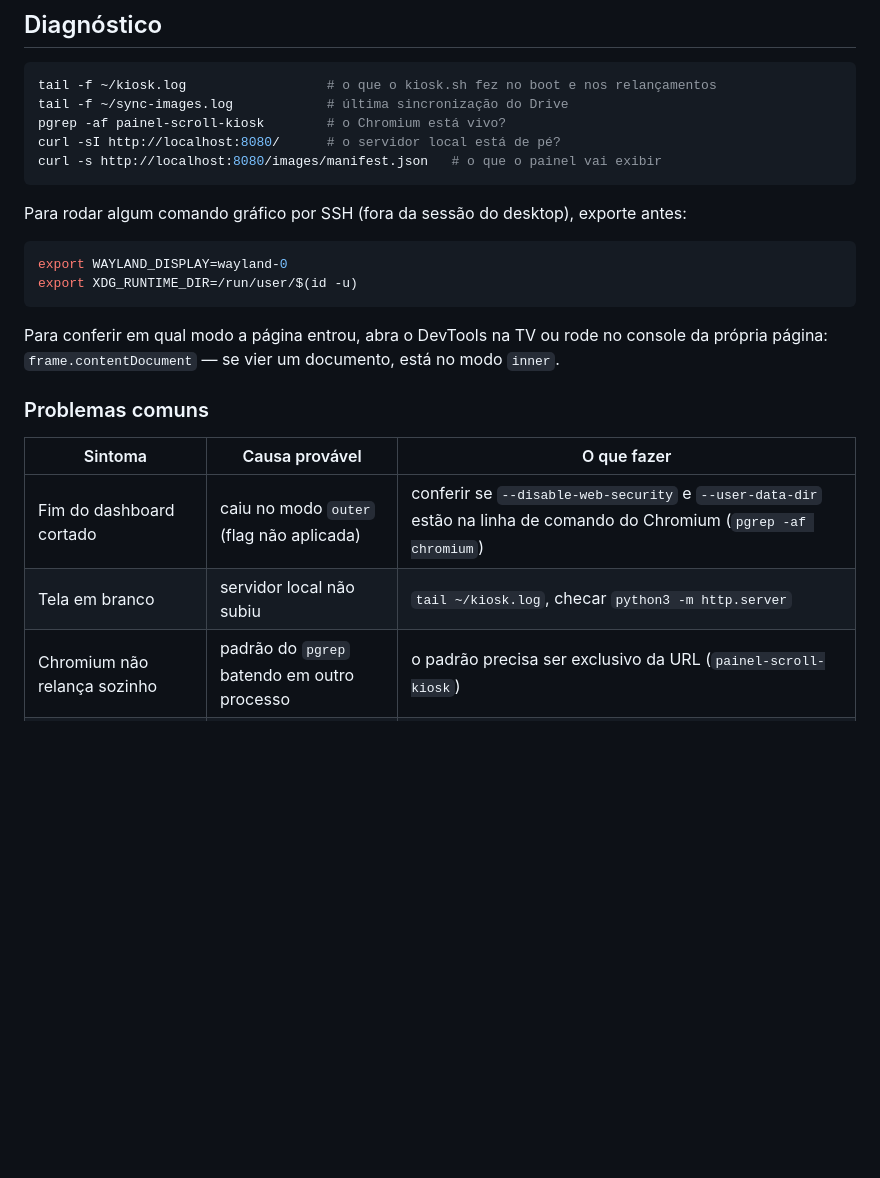
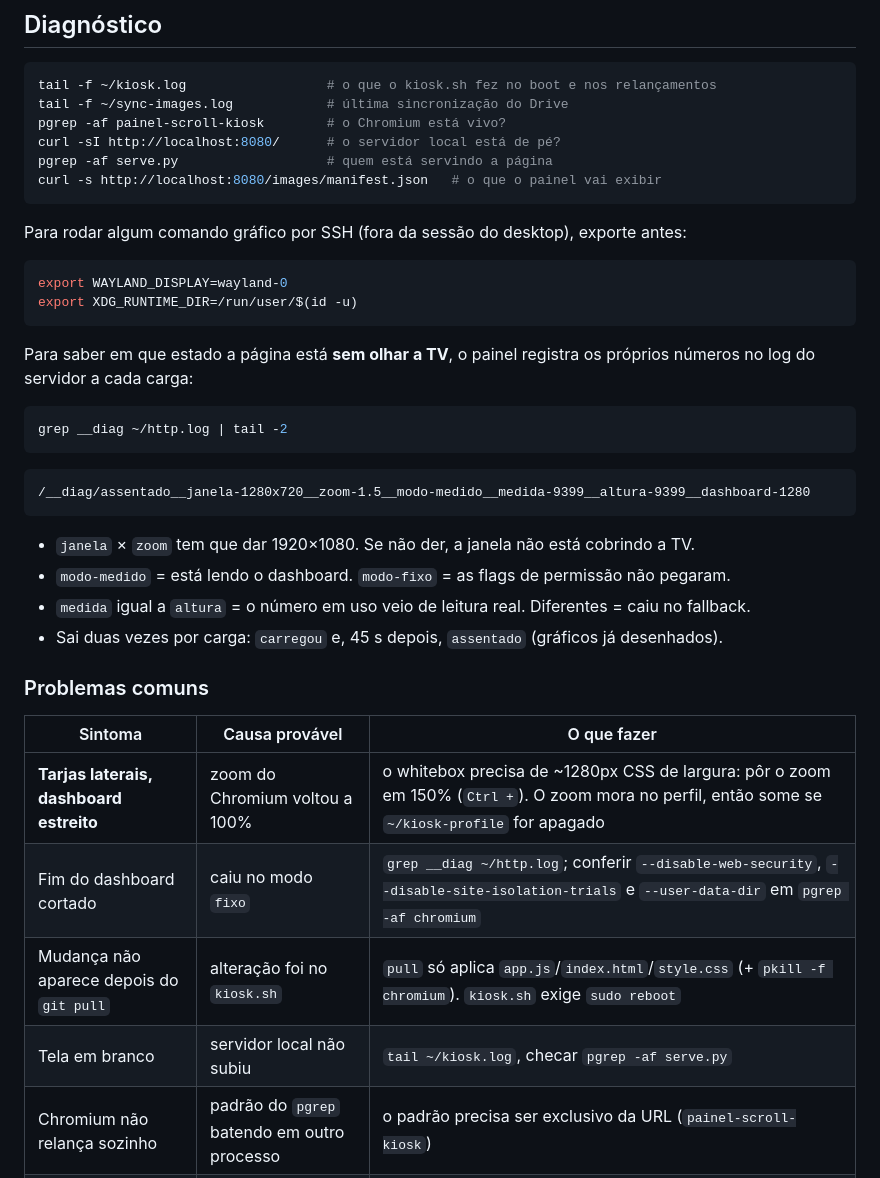
Before and after one commit to g-coqueiro/painel-scroll, a Markdown page: README.md, the part around one of its changes. GitHub-like rendering; blank space fills up the shorter version.

````diff
--- a/README.md
+++ b/README.md
@@ -161,6 +166,7 @@ tail -f ~/kiosk.log                  # o que o kiosk.sh fez no boot e nos relan
 tail -f ~/sync-images.log            # última sincronização do Drive
 pgrep -af painel-scroll-kiosk        # o Chromium está vivo?
 curl -sI http://localhost:8080/      # o servidor local está de pé?
+pgrep -af serve.py                   # quem está servindo a página
 curl -s http://localhost:8080/images/manifest.json   # o que o painel vai exibir
 ```
 
@@ -171,15 +177,30 @@ export WAYLAND_DISPLAY=wayland-0
 export XDG_RUNTIME_DIR=/run/user/$(id -u)
 ```
 
-Para conferir em qual modo a página entrou, abra o DevTools na TV ou rode no console
-da própria página: `frame.contentDocument` — se vier um documento, está no modo `inner`.
+Para saber em que estado a página está **sem olhar a TV**, o painel registra os próprios
+números no log do servidor a cada carga:
+
+```bash
+grep __diag ~/http.log | tail -2
+```
+
+```
+/__diag/assentado__janela-1280x720__zoom-1.5__modo-medido__medida-9399__altura-9399__dashboard-1280
+```
+
+- `janela` × `zoom` tem que dar 1920×1080. Se não der, a janela não está cobrindo a TV.
+- `modo-medido` = está lendo o dashboard. `modo-fixo` = as flags de permissão não pegaram.
+- `medida` igual a `altura` = o número em uso veio de leitura real. Diferentes = caiu no fallback.
+- Sai duas vezes por carga: `carregou` e, 45 s depois, `assentado` (gráficos já desenhados).
 
 ### Problemas comuns
 
 | Sintoma | Causa provável | O que fazer |
 |---|---|---|
-| Fim do dashboard cortado | caiu no modo `outer` (flag não aplicada) | conferir se `--disable-web-security` e `--user-data-dir` estão na linha de comando do Chromium (`pgrep -af chromium`) |
-| Tela em branco | servidor local não subiu | `tail ~/kiosk.log`, checar `python3 -m http.server` |
+| **Tarjas laterais, dashboard estreito** | zoom do Chromium voltou a 100% | o whitebox precisa de ~1280px CSS de largura: pôr o zoom em 150% (`Ctrl +`). O zoom mora no perfil, então some se `~/kiosk-profile` for apagado |
+| Fim do dashboard cortado | caiu no modo `fixo` | `grep __diag ~/http.log`; conferir `--disable-web-security`, `--disable-site-isolation-trials` e `--user-data-dir` em `pgrep -af chromium` |
+| Mudança não aparece depois do `git pull` | alteração foi no `kiosk.sh` | `pull` só aplica `app.js`/`index.html`/`style.css` (+ `pkill -f chromium`). `kiosk.sh` exige `sudo reboot` |
+| Tela em branco | servidor local não subiu | `tail ~/kiosk.log`, checar `pgrep -af serve.py` |
 | Chromium não relança sozinho | padrão do `pgrep` batendo em outro processo | o padrão precisa ser exclusivo da URL (`painel-scroll-kiosk`) |
 | Gráfico novo não aparece | reload ainda não ocorreu | acontece ao fim de cada ciclo de scroll; `CONFIG.reloadOnCycleEnd` |
 | Slideshow não aparece | manifest vazio ou sync falhando | `tail ~/sync-images.log`, depois `rclone ls gdrive:` |
````
Also changed, not shown: other parts of README.md (+17 -12 lines).
